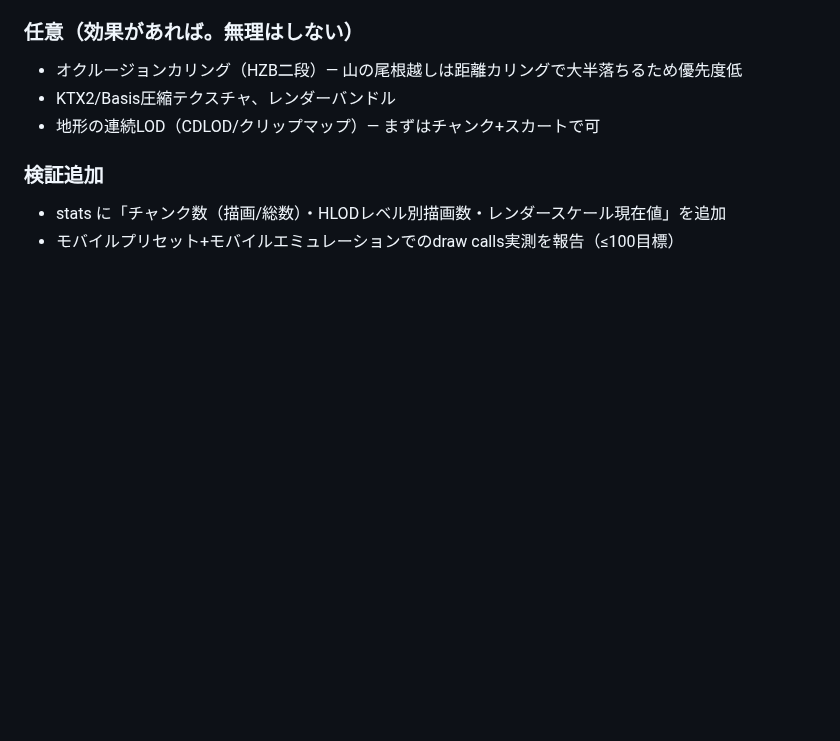
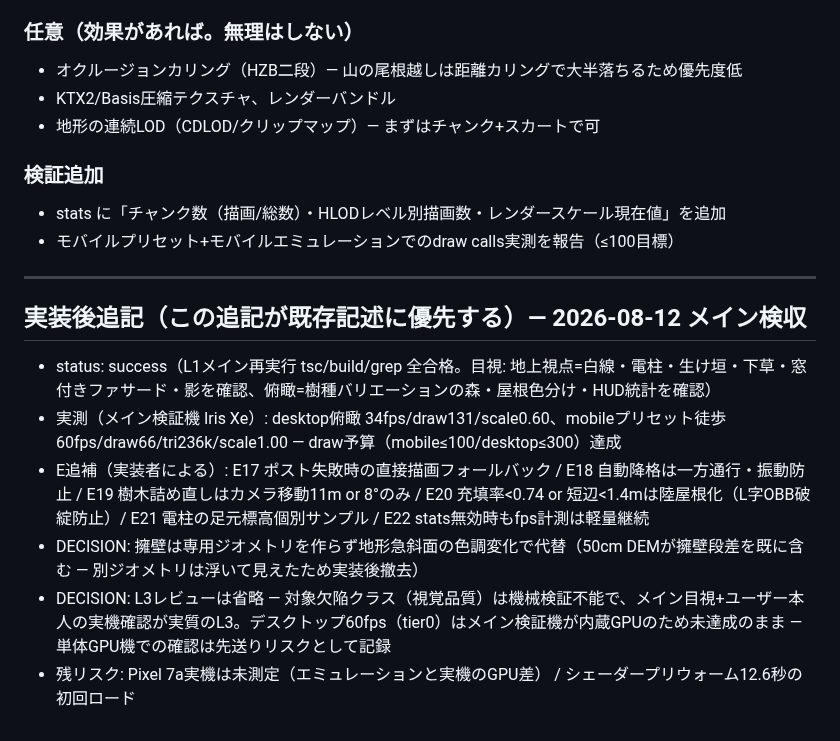
Before and after one commit to kaneta1992/kobe-sumiyoshi-3d, a Markdown page: .claude/contracts/03-near-view-quality.md, the part around the change. Rendered like a GitHub page; blank space fills up the shorter version.

Commit message:
記録: 契約03検収追記（実測値・E追補・残リスク）

```diff
--- a/.claude/contracts/03-near-view-quality.md
+++ b/.claude/contracts/03-near-view-quality.md
@@ -105,3 +105,14 @@
 
 - stats に「チャンク数（描画/総数）・HLODレベル別描画数・レンダースケール現在値」を追加
 - モバイルプリセット+モバイルエミュレーションでのdraw calls実測を報告（≤100目標）
+
+---
+
+## 実装後追記（この追記が既存記述に優先する）— 2026-08-12 メイン検収
+
+- status: success（L1メイン再実行 tsc/build/grep 全合格。目視: 地上視点=白線・電柱・生け垣・下草・窓付きファサード・影を確認、俯瞰=樹種バリエーションの森・屋根色分け・HUD統計を確認）
+- 実測（メイン検証機 Iris Xe）: desktop俯瞰 34fps/draw131/scale0.60、mobileプリセット徒歩 60fps/draw66/tri236k/scale1.00 — draw予算（mobile≤100/desktop≤300）達成
+- E追補（実装者による）: E17 ポスト失敗時の直接描画フォールバック / E18 自動降格は一方通行・振動防止 / E19 樹木詰め直しはカメラ移動11m or 8°のみ / E20 充填率<0.74 or 短辺<1.4mは陸屋根化（L字OBB破綻防止）/ E21 電柱の足元標高個別サンプル / E22 stats無効時もfps計測は軽量継続
+- DECISION: 擁壁は専用ジオメトリを作らず地形急斜面の色調変化で代替（50cm DEMが擁壁段差を既に含む — 別ジオメトリは浮いて見えたため実装後撤去）
+- DECISION: L3レビューは省略 — 対象欠陥クラス（視覚品質）は機械検証不能で、メイン目視+ユーザー本人の実機確認が実質のL3。デスクトップ60fps（tier0）はメイン検証機が内蔵GPUのため未達成のまま — 単体GPU機での確認は先送りリスクとして記録
+- 残リスク: Pixel 7a実機は未測定（エミュレーションと実機のGPU差） / シェーダープリウォーム12.6秒の初回ロード
```
